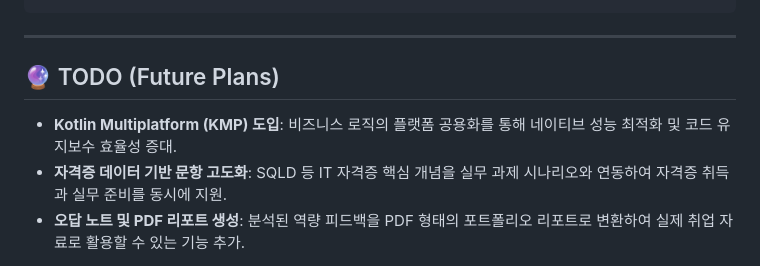
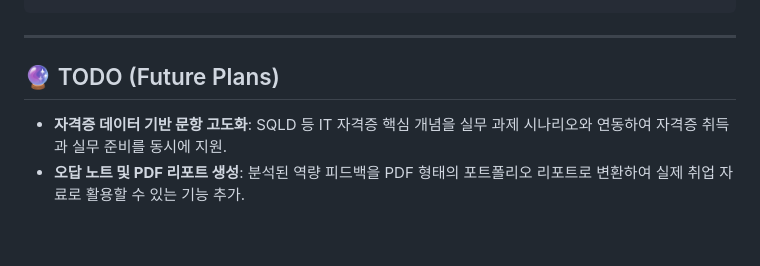
Before and after one commit to GDGoC-Team-25/TaskFit-Flutter, a Markdown page: README.md, the part around the change. Rendered like a GitHub page; blank space fills up the shorter version.

```diff
--- a/README.md
+++ b/README.md
@@ -99,7 +99,6 @@ flutter run
 
 ## 🔮 TODO (Future Plans)
 
-* **Kotlin Multiplatform (KMP) 도입**: 비즈니스 로직의 플랫폼 공용화를 통해 네이티브 성능 최적화 및 코드 유지보수 효율성 증대.
 * **자격증 데이터 기반 문항 고도화**: SQLD 등 IT 자격증 핵심 개념을 실무 과제 시나리오와 연동하여 자격증 취득과 실무 준비를 동시에 지원.
 * **오답 노트 및 PDF 리포트 생성**: 분석된 역량 피드백을 PDF 형태의 포트폴리오 리포트로 변환하여 실제 취업 자료로 활용할 수 있는 기능 추가.
 
```
